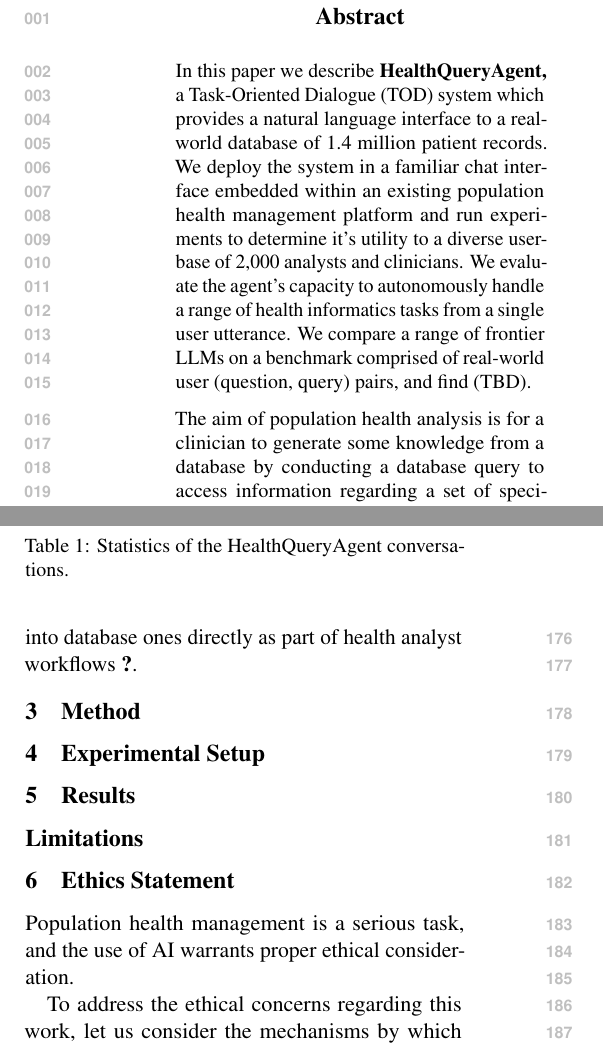
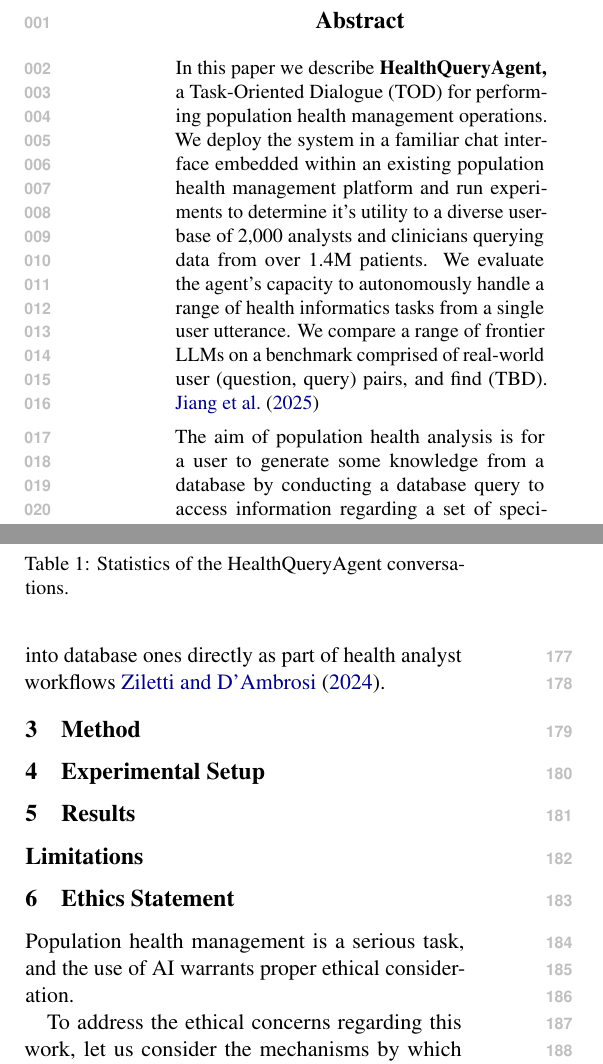
Before and after one commit to JosephSBoyle/QueryAgentPaper, a LaTeX paper (acl_latex.tex): two parts of the columns of pages 1 and 3 of 4, joined at a grey line, cut so that both start at the same text. Compiled offline with pdfLaTeX.

```diff
--- a/acl_latex.tex
+++ b/acl_latex.tex
@@ -109,11 +109,11 @@
 \maketitle
 \begin{abstract}
 % What does this paper add
-In this paper we describe \textbf{HealthQueryAgent,} a Task-Oriented Dialogue (TOD) system which provides a natural language interface to a real-world database of 1.4 million patient records. We deploy the system in a familiar chat interface embedded within an existing population health management platform and run experiments to determine it's utility to a diverse userbase of 2,000 analysts and clinicians. We evaluate the agent's capacity to autonomously handle a range of health informatics tasks from a single user utterance. We compare a range of frontier LLMs on a benchmark comprised of real-world user (question, query) pairs, and find (TBD).
-
+In this paper we describe \textbf{HealthQueryAgent,} a Task-Oriented Dialogue (TOD) for performing population health management operations. We deploy the system in a familiar chat interface embedded within an existing population health management platform and run experiments to determine it's utility to a diverse userbase of 2,000 analysts and clinicians querying data from over 1.4M patients. We evaluate the agent's capacity to autonomously handle a range of health informatics tasks from a single user utterance. We compare a range of frontier LLMs on a benchmark comprised of real-world user (question, query) pairs, and find (TBD).
+	\citet{jiang_medagentbench_2025}
 
 % Analysing healthcare data can be an arduous and error-prone task when done manually.
-The aim of population health analysis is for a clinician to generate some knowledge from a database by conducting a database query to access information regarding a set of specified patients.
+The aim of population health analysis is for a user to generate some knowledge from a database by conducting a database query to access information regarding a set of specified patients.
 % Three examples are: listing patients who meet some criteria; calculating the rate of a condition within a subpopulation; and measuring the performance of their organisation according to some metrics.
 Specialist analysts are needed to translate clinical queries into database ones, imposing a steep cost and introducing a considerable delay. We hypothesise a system for automatically performing this translation in an interpretable fashion could drastically reduce both the cost and the latency to performing population health analysis, and enable clinicians to rapidly generate actionable knowledge from clinical data.
 
@@ -223,7 +223,7 @@
 \subsection{Text-to-SQL}
 Text-to-SQL is the task of operationalising a question by mapping it to a Structured Query Language (SQL) script.
 
-Medical applications of text-to-SQL have largely focussed on translating natural language queries into database ones directly as part of health analyst workflows \citet{ziletti 2024}.
+Medical applications of text-to-SQL have largely focussed on translating natural language queries into database ones directly as part of health analyst workflows \citet{ziletti_retrieval_2024}.
 
 \section{Method}
 
```
Also changed, not shown: Makefile, acl_latex.bbl (added), 1 other file.
